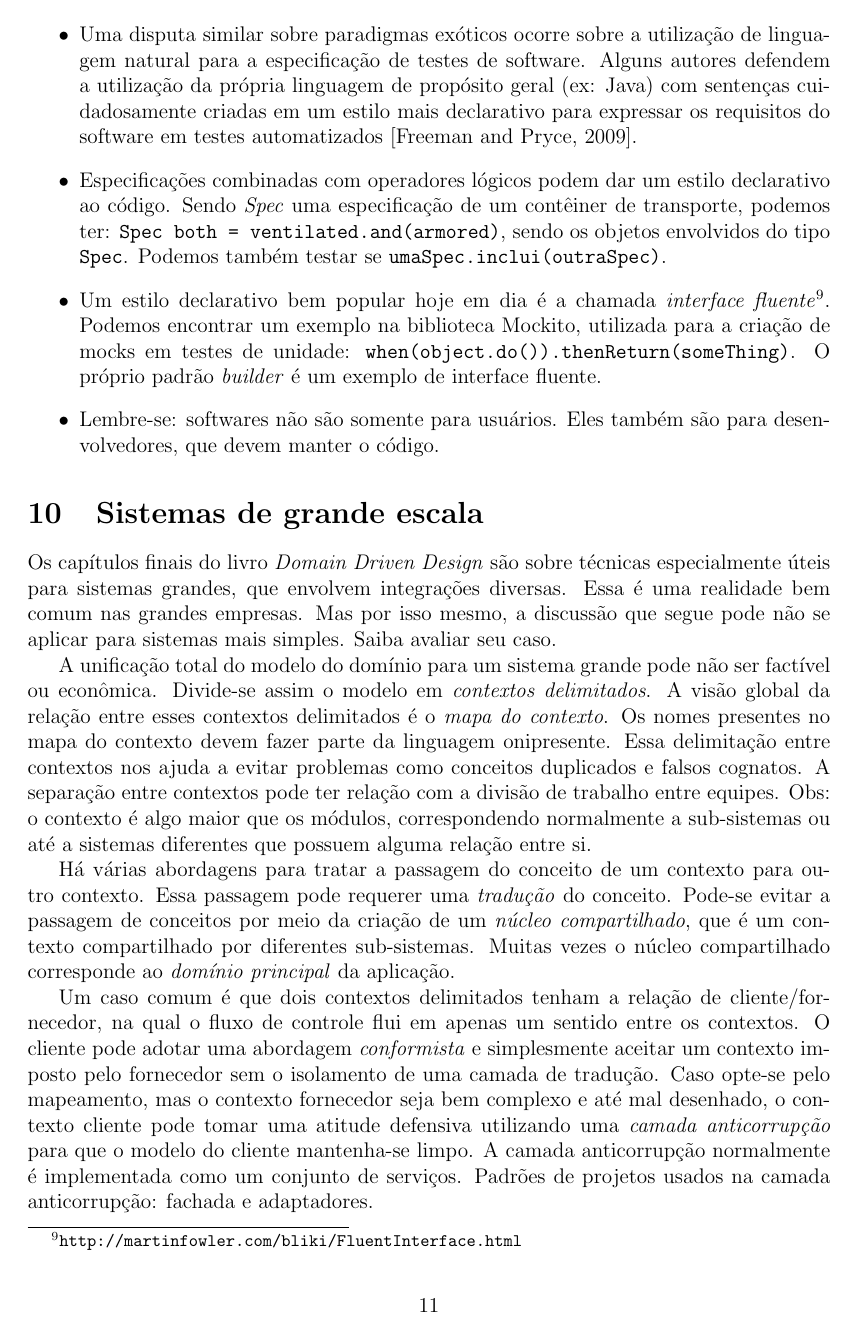
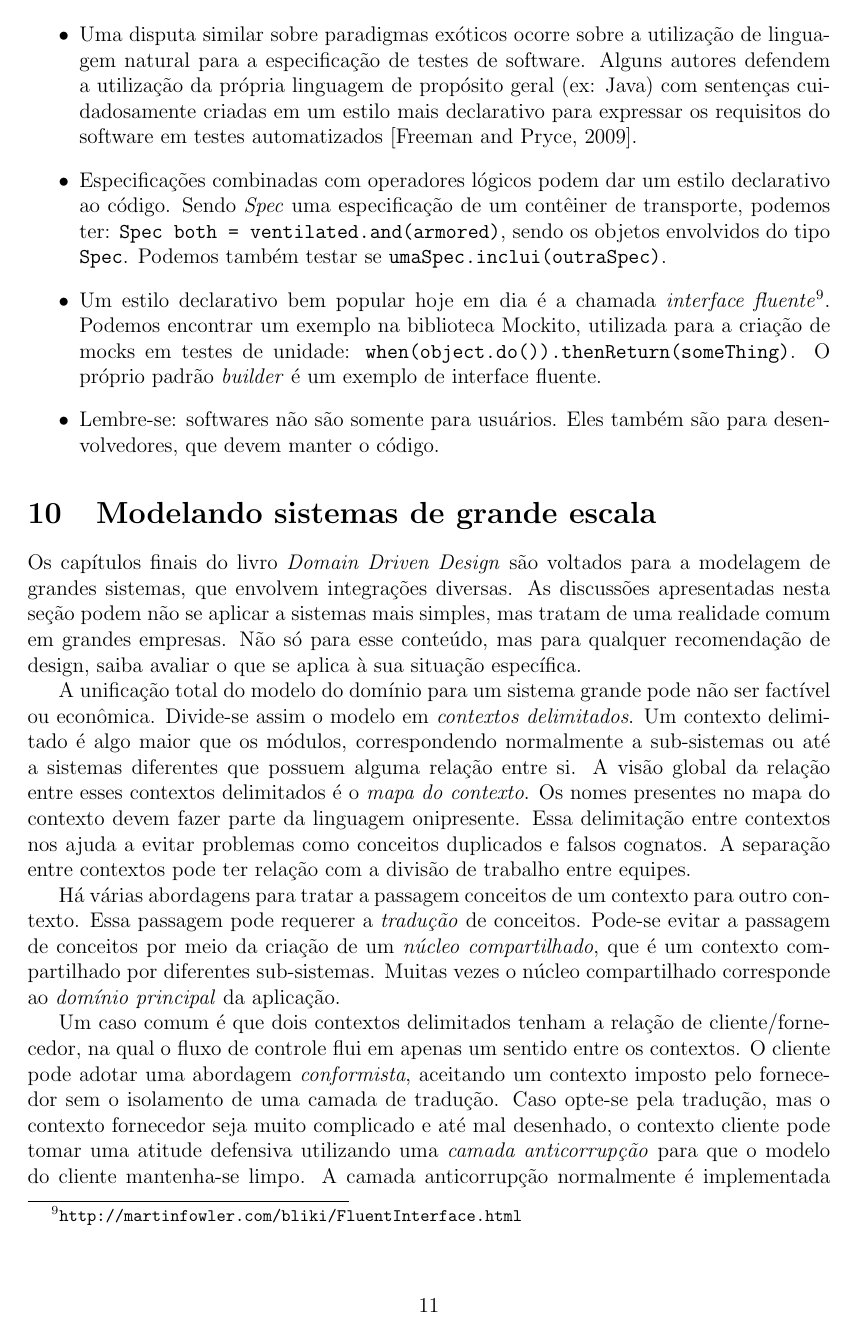
Before and after one commit to leonardofl/ddd, a LaTeX paper (ddd.tex): page 11 of 13. Compiled offline with pdfLaTeX.

Commit message:
modelando sistemas de grande escala

```diff
--- a/ddd.tex
+++ b/ddd.tex
@@ -234,20 +234,17 @@ Mas antes de arregaçar as mangas e se aventurar em alterações radicais de seu
 \item Lembre-se: softwares não são somente para usuários. Eles também são para desenvolvedores, que devem manter o código.
 
 
-
 \end{itemize}
 
-\section{Sistemas de grande escala}
+\section{Modelando sistemas de grande escala}
 
-Os capítulos finais do livro \ddd são sobre técnicas especialmente úteis para sistemas grandes, que envolvem integrações diversas. Essa é uma realidade bem comum nas grandes empresas. Mas por isso mesmo, a discussão que segue pode não se aplicar para sistemas mais simples. Saiba avaliar seu caso.
+Os capítulos finais do livro \ddd são voltados para a modelagem de grandes sistemas, que envolvem integrações diversas. As discussões apresentadas nesta seção podem não se aplicar a sistemas mais simples, mas tratam de uma realidade comum em grandes empresas. Não só para esse conteúdo, mas para qualquer recomendação de design, saiba avaliar o que se aplica à sua situação específica.
 
-A unificação total do modelo do domínio para um sistema grande pode não ser factível ou econômica. Divide-se assim o modelo em \emph{contextos delimitados}. A visão global da relação entre esses contextos delimitados é o \emph{mapa do contexto}. Os nomes presentes no mapa do contexto devem fazer parte da linguagem onipresente. Essa delimitação entre contextos nos ajuda a evitar problemas como conceitos duplicados e falsos cognatos. A separação entre contextos pode ter relação com a divisão de trabalho entre equipes. Obs: o contexto é algo maior que os módulos, correspondendo normalmente a sub-sistemas ou até a sistemas diferentes que possuem alguma relação entre si.
+A unificação total do modelo do domínio para um sistema grande pode não ser factível ou econômica. Divide-se assim o modelo em \emph{contextos delimitados}. Um contexto delimitado é algo maior que os módulos, correspondendo normalmente a sub-sistemas ou até a sistemas diferentes que possuem alguma relação entre si. A visão global da relação entre esses contextos delimitados é o \emph{mapa do contexto}. Os nomes presentes no mapa do contexto devem fazer parte da linguagem onipresente. Essa delimitação entre contextos nos ajuda a evitar problemas como conceitos duplicados e falsos cognatos. A separação entre contextos pode ter relação com a divisão de trabalho entre equipes.
 
-%A integração contínua ajuda a manter a harmonia entre os diferentes contextos.
+Há várias abordagens para tratar a passagem conceitos de um contexto para outro contexto. Essa passagem pode requerer a \emph{tradução} de conceitos. Pode-se evitar a passagem de conceitos por meio da criação de um \emph{núcleo compartilhado}, que é um contexto compartilhado por diferentes sub-sistemas. Muitas vezes o núcleo compartilhado corresponde ao \emph{domínio principal} da aplicação.
 
-Há várias abordagens para tratar a passagem do conceito de um contexto para outro contexto. Essa passagem pode requerer uma \emph{tradução} do conceito. Pode-se evitar a passagem de conceitos por meio da criação de um \emph{núcleo compartilhado}, que é um contexto compartilhado por diferentes sub-sistemas. Muitas vezes o núcleo compartilhado corresponde ao \emph{domínio principal} da aplicação.
-
-Um caso comum é que dois contextos delimitados tenham a relação de cliente/fornecedor, na qual o fluxo de controle flui em apenas um sentido entre os contextos. O cliente pode adotar uma abordagem \emph{conformista} e simplesmente aceitar um contexto imposto pelo fornecedor sem o isolamento de uma camada de tradução. Caso opte-se pelo mapeamento, mas o contexto fornecedor seja bem complexo e até mal desenhado, o contexto cliente pode tomar uma atitude defensiva utilizando uma \emph{camada anticorrupção} para que o modelo do cliente mantenha-se limpo. A camada anticorrupção normalmente é implementada como um conjunto de serviços. Padrões de projetos usados na camada anticorrupção: fachada e adaptadores.
+Um caso comum é que dois contextos delimitados tenham a relação de cliente/fornecedor, na qual o fluxo de controle flui em apenas um sentido entre os contextos. O cliente pode adotar uma abordagem \emph{conformista}, aceitando um contexto imposto pelo fornecedor sem o isolamento de uma camada de tradução. Caso opte-se pela tradução, mas o contexto fornecedor seja muito complicado e até mal desenhado, o contexto cliente pode tomar uma atitude defensiva utilizando uma \emph{camada anticorrupção} para que o modelo do cliente mantenha-se limpo. A camada anticorrupção normalmente é implementada como um conjunto de serviços. Padrões de projetos usados na camada anticorrupção são a \emph{fachada} e \emph{adaptadores}.
 
 O fornecedor pode expor uma \emph{linguagem publicada}, que é um contexto desenhado especialmente para ser utilizado por outros sistemas. Esse é o caso da exposição de APIs REST ou Web Services, bastante utilizados hoje em dia.
 
```
Also changed, not shown: referencias.bib (+7 -0 lines), ddd.pdf, ddd.tex (12 more changed lines).
